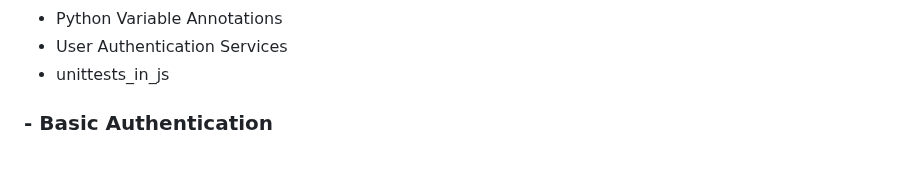
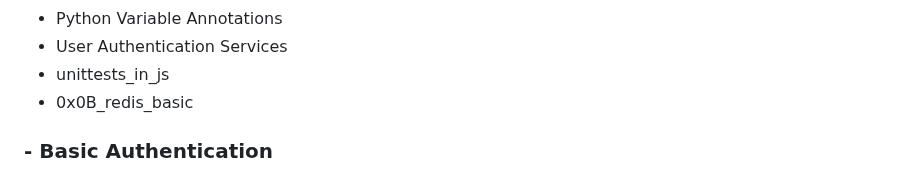
Before and after one commit to Holbiwan/holbertonschool-web_back_end, a Markdown page: README.md, the part around the change. GitHub-like rendering.

```diff
--- a/README.md
+++ b/README.md
@@ -25,6 +25,7 @@ This project houses a variety of modules and exercises pivotal for mastering bac
 - Python Variable Annotations
 - User Authentication Services
 - unittests_in_js
+- 0x0B_redis_basic
 
 
 ### - Basic Authentication
```
